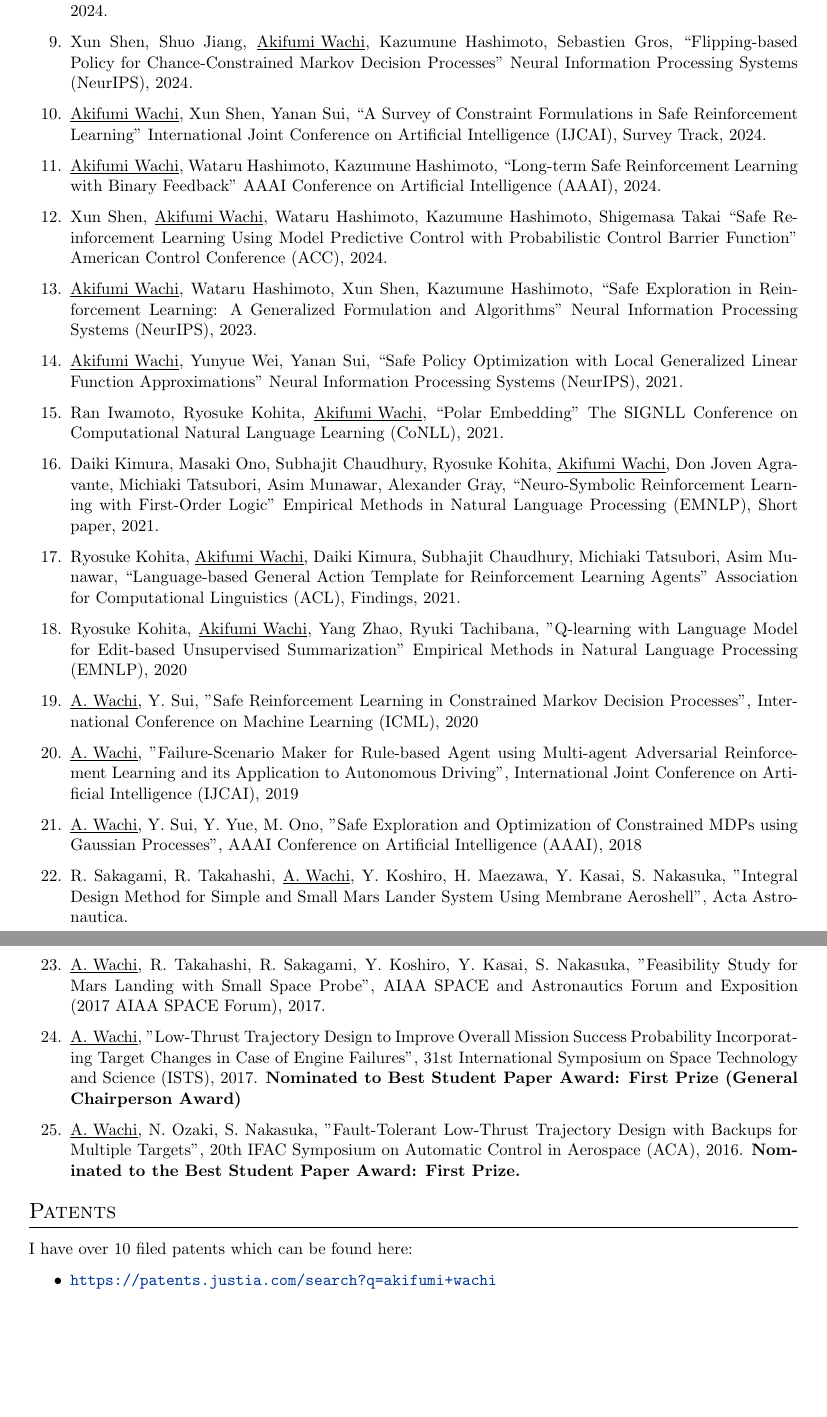
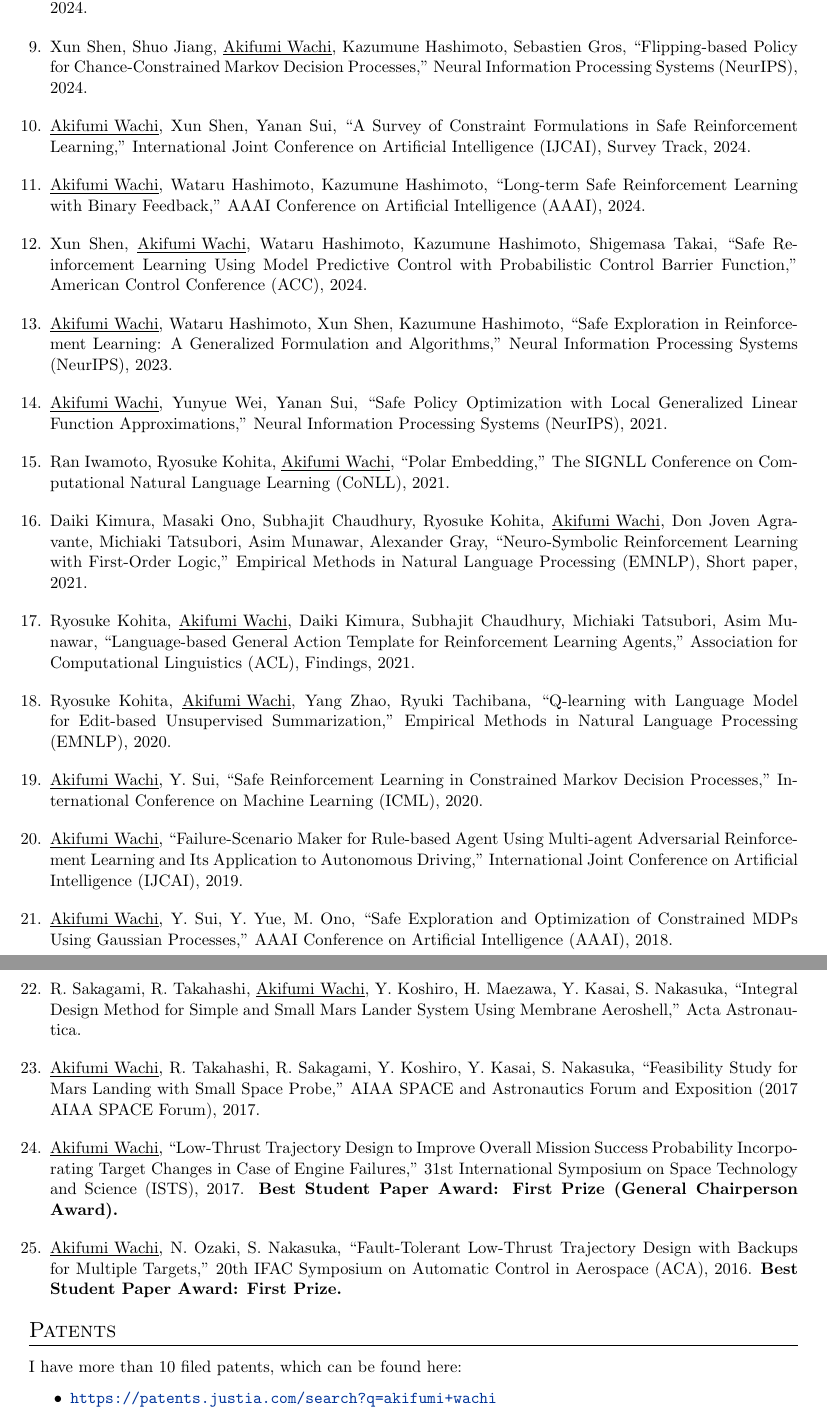
Before and after one commit to akifumi-wachi-4/website, a LaTeX CV (cv/CV_Akifumi_Wachi.tex, which reads cv/1_publications.tex): two parts of pages 2 and 3 of 4, joined at a grey line, cut so that both start at the same text, the shorter picture padded with empty space. Compiled offline with pdfLaTeX.

Commit message:
Update 1_publications.tex

```diff
--- a/cv/1_publications.tex
+++ b/cv/1_publications.tex
@@ -40,90 +40,109 @@ IEEE Transactions on Cybernetics, 2025.
 
 \item
 \aw, Thien Q. Tran, Rei Sato, Takumi Tanabe, Youhei Akimoto,
-``Stepwise Alignment for Constrained Language Model Policy Optimizations''
+``Stepwise Alignment for Constrained Language Model Policy Optimizations,''
 Neural Information Processing Systems (NeurIPS), 2024.
 
 \item
 Xun Shen, Shuo Jiang, \aw, Kazumune Hashimoto, Sebastien Gros,
-``Flipping-based Policy for Chance-Constrained Markov Decision Processes''
+``Flipping-based Policy for Chance-Constrained Markov Decision Processes,''
 Neural Information Processing Systems (NeurIPS), 2024.
 
 
 \item
 \aw, Xun Shen, Yanan Sui,
-``A Survey of Constraint Formulations in Safe Reinforcement Learning''
+``A Survey of Constraint Formulations in Safe Reinforcement Learning,''
 International Joint Conference on Artificial Intelligence (IJCAI), Survey Track, 2024.
 
 \item
 \aw, Wataru Hashimoto, Kazumune Hashimoto,
-``Long-term Safe Reinforcement Learning with Binary Feedback''
+``Long-term Safe Reinforcement Learning with Binary Feedback,''
 AAAI Conference on Artificial Intelligence (AAAI), 2024.
 
 \item
-Xun Shen, \aw, Wataru Hashimoto, Kazumune Hashimoto, Shigemasa Takai
-``Safe Reinforcement Learning Using Model Predictive Control with Probabilistic Control Barrier Function''
+Xun Shen, \aw, Wataru Hashimoto, Kazumune Hashimoto, Shigemasa Takai,
+``Safe Reinforcement Learning Using Model Predictive Control with Probabilistic Control Barrier Function,''
 American Control Conference (ACC), 2024.
 
 \item
 \aw, Wataru Hashimoto, Xun Shen, Kazumune Hashimoto,
-``Safe Exploration in Reinforcement Learning: A Generalized Formulation and Algorithms''
+``Safe Exploration in Reinforcement Learning: A Generalized Formulation and Algorithms,''
 Neural Information Processing Systems (NeurIPS), 2023.
 
 \item
 \aw, Yunyue Wei, Yanan Sui,
-``Safe Policy Optimization with Local Generalized Linear Function Approximations''
+``Safe Policy Optimization with Local Generalized Linear Function Approximations,''
 Neural Information Processing Systems (NeurIPS), 2021.
 
 \item
 Ran Iwamoto, Ryosuke Kohita, \aw,
-``Polar Embedding''
+``Polar Embedding,''
 The SIGNLL Conference on Computational Natural Language Learning (CoNLL), 2021.
 
 \item
 Daiki Kimura, Masaki Ono, Subhajit Chaudhury, Ryosuke Kohita, \aw, Don Joven Agravante, Michiaki Tatsubori, Asim Munawar, Alexander Gray,
-``Neuro-Symbolic Reinforcement Learning with First-Order Logic''
+``Neuro-Symbolic Reinforcement Learning with First-Order Logic,''
 Empirical Methods in Natural Language Processing (EMNLP), Short paper, 2021.
 
 \item
 Ryosuke Kohita, \aw, Daiki Kimura, Subhajit Chaudhury, Michiaki Tatsubori, Asim Munawar,
-``Language-based General Action Template for Reinforcement Learning Agents''
+``Language-based General Action Template for Reinforcement Learning Agents,''
 Association for Computational Linguistics (ACL), Findings, 2021.
 
 % EMNLP 2020
-\item Ryosuke Kohita, \aw, Yang Zhao, Ryuki Tachibana,
-"Q-learning with Language Model for Edit-based Unsupervised Summarization"
-Empirical Methods in Natural Language Processing (EMNLP), 2020
+\item
+Ryosuke Kohita, \aw, Yang Zhao, Ryuki Tachibana,
+``Q-learning with Language Model for Edit-based Unsupervised Summarization,''
+Empirical Methods in Natural Language Processing (EMNLP), 2020.
 %(Acceptance rate: 22.4 \%)
 
 % ICML 2020
 \item
-\underline{A. Wachi}, Y. Sui, "Safe Reinforcement Learning in Constrained Markov Decision Processes", International Conference on Machine Learning (ICML), 2020
+\aw, Y. Sui,
+``Safe Reinforcement Learning in Constrained Markov Decision Processes,''
+International Conference on Machine Learning (ICML), 2020.
 
 % IJCAI 2019
 \item
-\underline{A. Wachi}, "Failure-Scenario Maker for Rule-based Agent using Multi-agent Adversarial Reinforcement Learning and its Application to Autonomous Driving", International Joint Conference on Artificial Intelligence (IJCAI), 2019
+\aw,
+``Failure-Scenario Maker for Rule-based Agent Using Multi-agent Adversarial Reinforcement Learning and Its Application to Autonomous Driving,''
+International Joint Conference on Artificial Intelligence (IJCAI), 2019.
 
 
 % AAAI 2018
 \item
-\underline{A. Wachi}, Y. Sui, Y. Yue, M. Ono, "Safe Exploration and Optimization of Constrained MDPs using Gaussian Processes", AAAI Conference on Artificial Intelligence (AAAI), 2018
+\aw, Y. Sui, Y. Yue, M. Ono,
+``Safe Exploration and Optimization of Constrained MDPs Using Gaussian Processes,''
+AAAI Conference on Artificial Intelligence (AAAI), 2018.
 
 
 % Acta Astronautica
-\item R. Sakagami, R. Takahashi, \underline{A. Wachi}, Y. Koshiro, H. Maezawa, Y. Kasai, S. Nakasuka, "Integral Design Method for Simple and Small Mars Lander System Using Membrane Aeroshell", Acta Astronautica.
+\item
+R. Sakagami, R. Takahashi, \aw, Y. Koshiro, H. Maezawa, Y. Kasai, S. Nakasuka,
+``Integral Design Method for Simple and Small Mars Lander System Using Membrane Aeroshell,''
+Acta Astronautica.
 % AIAA Space
-\item \underline{A. Wachi}, R. Takahashi, R. Sakagami, Y. Koshiro, Y. Kasai, S. Nakasuka, "Feasibility Study for Mars Landing with Small Space Probe", AIAA SPACE and Astronautics Forum and Exposition (2017 AIAA SPACE Forum), 2017.
+\item
+\aw, R. Takahashi, R. Sakagami, Y. Koshiro, Y. Kasai, S. Nakasuka,
+``Feasibility Study for Mars Landing with Small Space Probe,''
+AIAA SPACE and Astronautics Forum and Exposition (2017 AIAA SPACE Forum), 2017.
 
 % ISTS (A. Wachi)
-\item \underline{A. Wachi}, "Low-Thrust Trajectory Design to Improve Overall Mission Success Probability Incorporating Target Changes in Case of Engine Failures", 31st International Symposium on Space Technology and Science (ISTS), 2017. {\bf Nominated to Best Student Paper Award: First Prize (General Chairperson Award)}
+\item
+\aw,
+``Low-Thrust Trajectory Design to Improve Overall Mission Success Probability Incorporating Target Changes in Case of Engine Failures,''
+31st International Symposium on Space Technology and Science (ISTS), 2017. \textbf{Best Student Paper Award: First Prize (General Chairperson Award).}
 % IFAC
-\item \underline{A. Wachi}, N. Ozaki, S. Nakasuka, "Fault-Tolerant Low-Thrust Trajectory Design with Backups for Multiple Targets", 20th IFAC Symposium on Automatic Control in Aerospace (ACA), 2016. {\bf Nominated to the Best Student Paper Award: First Prize.}
+\item
+\aw, N. Ozaki, S. Nakasuka,
+``Fault-Tolerant Low-Thrust Trajectory Design with Backups for Multiple Targets,''
+20th IFAC Symposium on Automatic Control in Aerospace (ACA), 2016. \textbf{Best Student Paper Award: First Prize.}
 \end{enumerate}
 
 
 \section{Patents}
 
-I have over 10 filed patents which can be found here:
+I have more than 10 filed patents, which can be found here:
 \begin{itemize}
     \item \url{https://patents.justia.com/search?q=akifumi+wachi}
 \end{itemize}
```
Also changed, not shown: cv/1_publications.tex (20 more changed lines).
